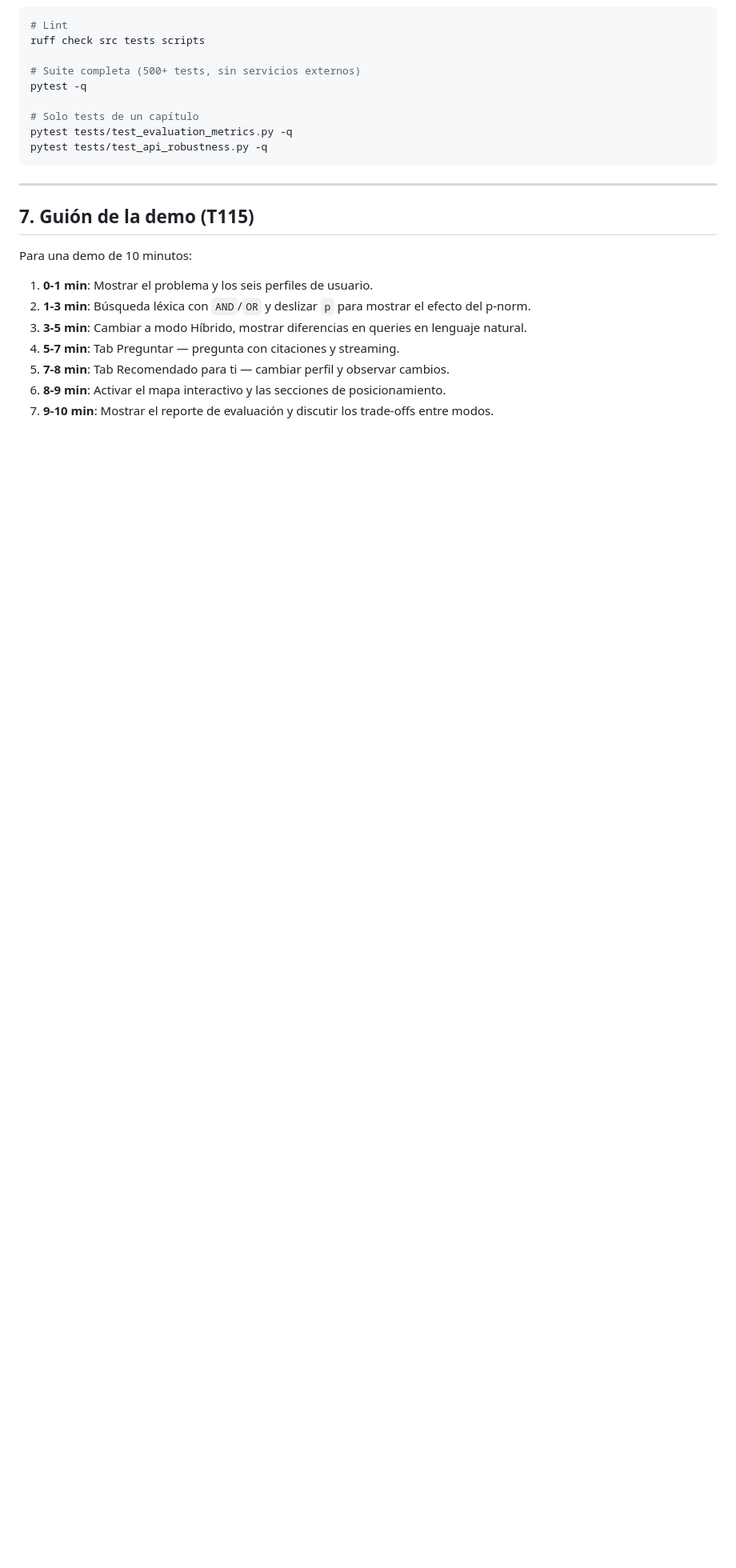
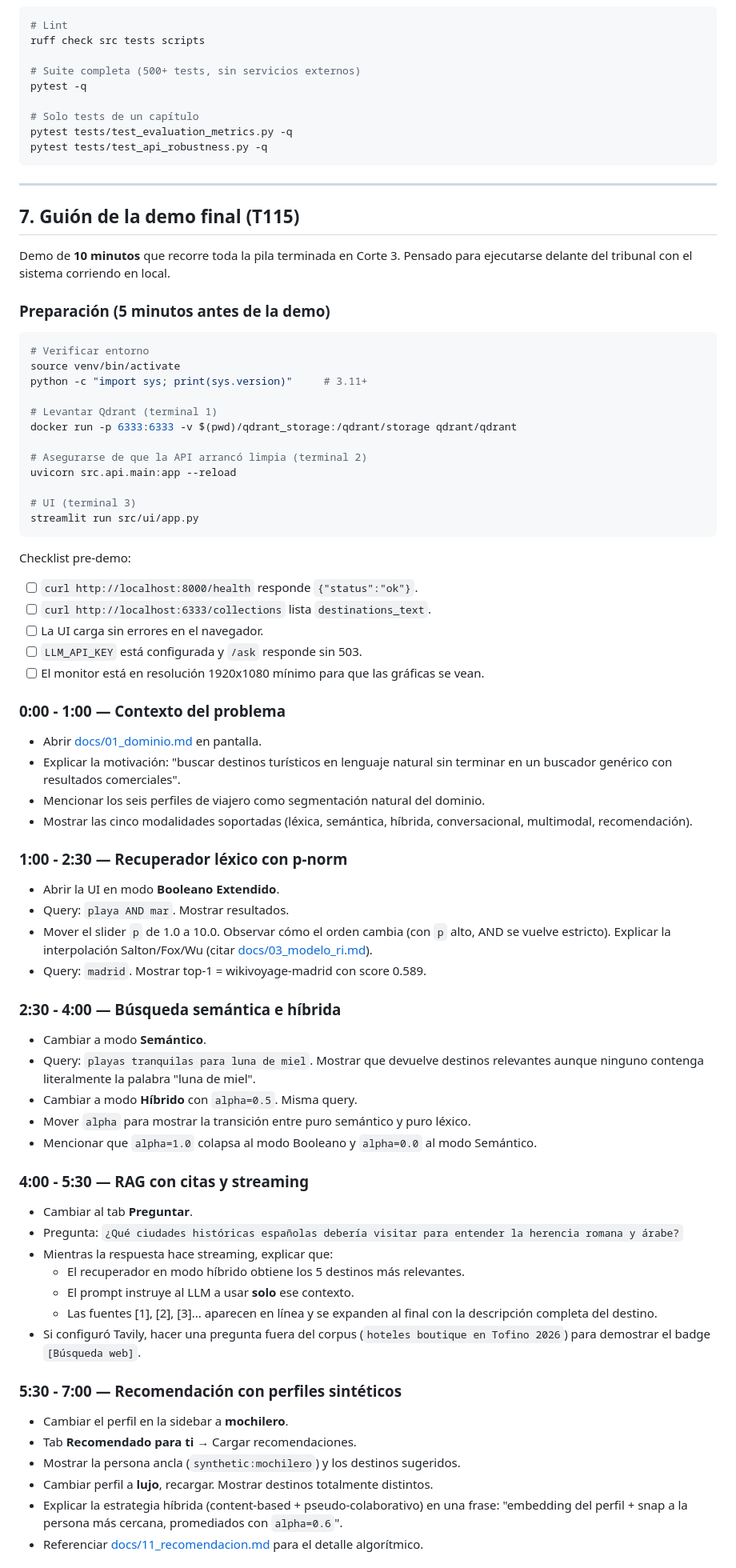
Before and after one commit to DayanCabrera2003/smart-tourism-engine, a Markdown page: docs/16_manual_usuario.md, the part around one of its changes. Shown at 80% size. GitHub-like rendering; blank space fills up the shorter version.

Commit message:
[T115] Replace demo stub with full 10-minute rehearsed guion
Replace the seven-line demo skeleton with a detailed minute-by-minute
walkthrough designed to be executed in front of the tribunal:

- Pre-demo checklist (Qdrant up, API responding, LLM_API_KEY set,
  monitor resolution).
- 0:00 - 1:00 contexto del problema with pointers to docs/01_dominio.md.
- 1:00 - 2:30 lexico con p-norm (slider live).
- 2:30 - 4:00 semantico e hibrido con alpha slider.
- 4:00 - 5:30 RAG con citas, streaming y Tavily badge si esta wired.
- 5:30 - 7:00 recomendacion cambiando perfil entre mochilero y lujo.
- 7:00 - 8:00 secciones de posicionamiento y mapa interactivo.
- 8:00 - 9:00 evaluacion cuantitativa con la tabla CLI + figuras.
- 9:00 - 10:00 limitaciones honestas y bondades tecnicas tomando
  material de docs/17_critica_y_deficiencias.md.

Add a 'Si algo falla en vivo' table with concrete plan-B paths
(Qdrant down -> boolean only, Gemini down -> Ollama local, Streamlit
down -> API + docs, pregunta fuera de alcance -> capitulo 17).

The guion is part of docs/16_manual_usuario.md so the team revisa el
manual y el demo guion en la misma sesion previa a la defensa.

````diff
--- a/docs/16_manual_usuario.md
+++ b/docs/16_manual_usuario.md
@@ -246,14 +246,73 @@ pytest tests/test_api_robustness.py -q
 
 ---
 
-## 7. Guión de la demo (T115)
+## 7. Guión de la demo final (T115)
 
-Para una demo de 10 minutos:
+Demo de **10 minutos** que recorre toda la pila terminada en Corte 3. Pensado para ejecutarse delante del tribunal con el sistema corriendo en local.
 
-1. **0-1 min**: Mostrar el problema y los seis perfiles de usuario.
-2. **1-3 min**: Búsqueda léxica con `AND`/`OR` y deslizar `p` para mostrar el efecto del p-norm.
-3. **3-5 min**: Cambiar a modo Híbrido, mostrar diferencias en queries en lenguaje natural.
-4. **5-7 min**: Tab Preguntar — pregunta con citaciones y streaming.
-5. **7-8 min**: Tab Recomendado para ti — cambiar perfil y observar cambios.
-6. **8-9 min**: Activar el mapa interactivo y las secciones de posicionamiento.
-7. **9-10 min**: Mostrar el reporte de evaluación y discutir los trade-offs entre modos.
+### Preparación (5 minutos antes de la demo)
+
+```bash
+# Verificar entorno
+source venv/bin/activate
+python -c "import sys; print(sys.version)"     # 3.11+
+
+# Levantar Qdrant (terminal 1)
+docker run -p 6333:6333 -v $(pwd)/qdrant_storage:/qdrant/storage qdrant/qdrant
+
+# Asegurarse de que la API arrancó limpia (terminal 2)
+uvicorn src.api.main:app --reload
+
+# UI (terminal 3)
+streamlit run src/ui/app.py
+```
+
+Checklist pre-demo:
+
+- [ ] `curl http://localhost:8000/health` responde `{"status":"ok"}`.
+- [ ] `curl http://localhost:6333/collections` lista `destinations_text`.
+- [ ] La UI carga sin errores en el navegador.
+- [ ] `LLM_API_KEY` está configurada y `/ask` responde sin 503.
+- [ ] El monitor está en resolución 1920x1080 mínimo para que las gráficas se vean.
+
+### 0:00 - 1:00 — Contexto del problema
+
+- Abrir [docs/01_dominio.md](01_dominio.md) en pantalla.
+- Explicar la motivación: "buscar destinos turísticos en lenguaje natural sin terminar en un buscador genérico con resultados comerciales".
+- Mencionar los seis perfiles de viajero como segmentación natural del dominio.
+- Mostrar las cinco modalidades soportadas (léxica, semántica, híbrida, conversacional, multimodal, recomendación).
+
+### 1:00 - 2:30 — Recuperador léxico con p-norm
+
+- Abrir la UI en modo **Booleano Extendido**.
+- Query: `playa AND mar`. Mostrar resultados.
+- Mover el slider `p` de 1.0 a 10.0. Observar cómo el orden cambia (con `p` alto, AND se vuelve estricto). Explicar la interpolación Salton/Fox/Wu (citar [docs/03_modelo_ri.md](03_modelo_ri.md)).
+- Query: `madrid`. Mostrar top-1 = wikivoyage-madrid con score 0.589.
+
+### 2:30 - 4:00 — Búsqueda semántica e híbrida
+
+- Cambiar a modo **Semántico**.
+- Query: `playas tranquilas para luna de miel`. Mostrar que devuelve destinos relevantes aunque ninguno contenga literalmente la palabra "luna de miel".
+- Cambiar a modo **Híbrido** con `alpha=0.5`. Misma query.
+- Mover `alpha` para mostrar la transición entre puro semántico y puro léxico.
+- Mencionar que `alpha=1.0` colapsa al modo Booleano y `alpha=0.0` al modo Semántico.
+
+### 4:00 - 5:30 — RAG con citas y streaming
+
+- Cambiar al tab **Preguntar**.
+- Pregunta: `¿Qué ciudades históricas españolas debería visitar para entender la herencia romana y árabe?`
+- Mientras la respuesta hace streaming, explicar que:
+  - El recuperador en modo híbrido obtiene los 5 destinos más relevantes.
+  - El prompt instruye al LLM a usar **solo** ese contexto.
+  - Las fuentes [1], [2], [3]... aparecen en línea y se expanden al final con la descripción completa del destino.
+- Si configuró Tavily, hacer una pregunta fuera del corpus (`hoteles boutique en Tofino 2026`) para demostrar el badge `[Búsqueda web]`.
+
+### 5:30 - 7:00 — Recomendación con perfiles sintéticos
+
+- Cambiar el perfil en la sidebar a **mochilero**.
+- Tab **Recomendado para ti** → Cargar recomendaciones.
+- Mostrar la persona ancla (`synthetic:mochilero`) y los destinos sugeridos.
+- Cambiar perfil a **lujo**, recargar. Mostrar destinos totalmente distintos.
+- Explicar la estrategia híbrida (content-based + pseudo-colaborativo) en una frase: "embedding del perfil + snap a la persona más cercana, promediados con `alpha=0.6`".
+- Referenciar [docs/11_recomendacion.md](11_recomendacion.md) para el detalle algorítmico.
+
````
Also changed, not shown: other parts of docs/16_manual_usuario.md (+50 -0 lines).
